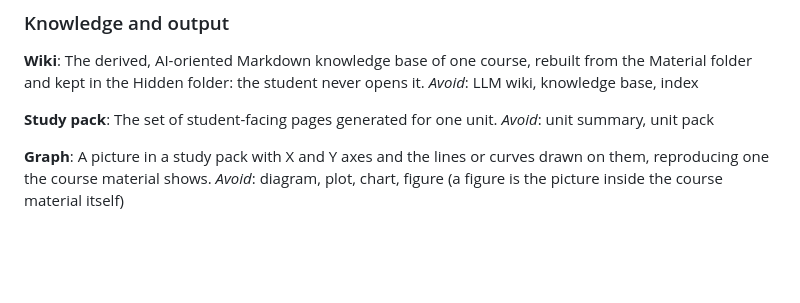
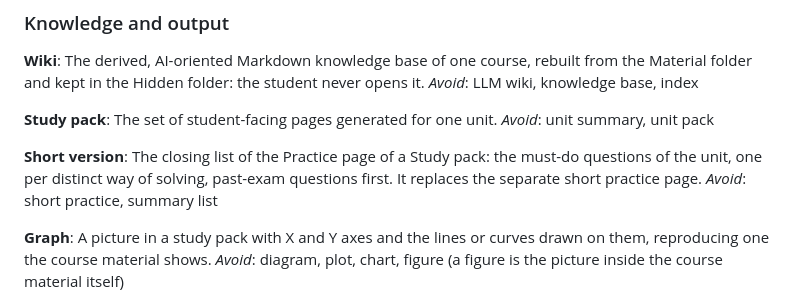
Before and after one commit to NoamTuriel/unistudent, a Markdown page: CONTEXT.md, the part around the change. Rendered like a GitHub page; blank space fills up the shorter version.

```diff
--- a/CONTEXT.md
+++ b/CONTEXT.md
@@ -55,6 +55,10 @@ _Avoid_: LLM wiki, knowledge base, index
 The set of student-facing pages generated for one unit.
 _Avoid_: unit summary, unit pack
 
+**Short version**:
+The closing list of the Practice page of a Study pack: the must-do questions of the unit, one per distinct way of solving, past-exam questions first. It replaces the separate short practice page.
+_Avoid_: short practice, summary list
+
 **Graph**:
 A picture in a study pack with X and Y axes and the lines or curves drawn on them, reproducing one the course material shows.
 _Avoid_: diagram, plot, chart, figure (a figure is the picture inside the course material itself)
```
Also changed, not shown: docs/TODO.md (+27 -19 lines), docs/adr/0008-study-vault-is-created-at-the-first-study-pack.md (added, +5 -0 lines).
